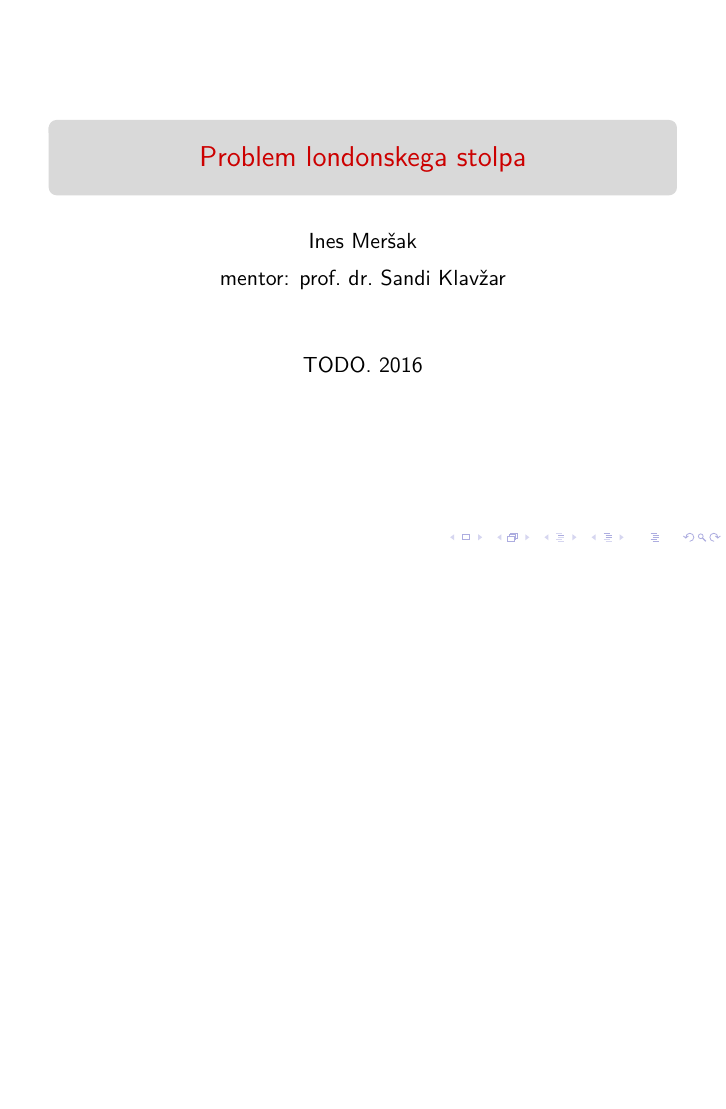
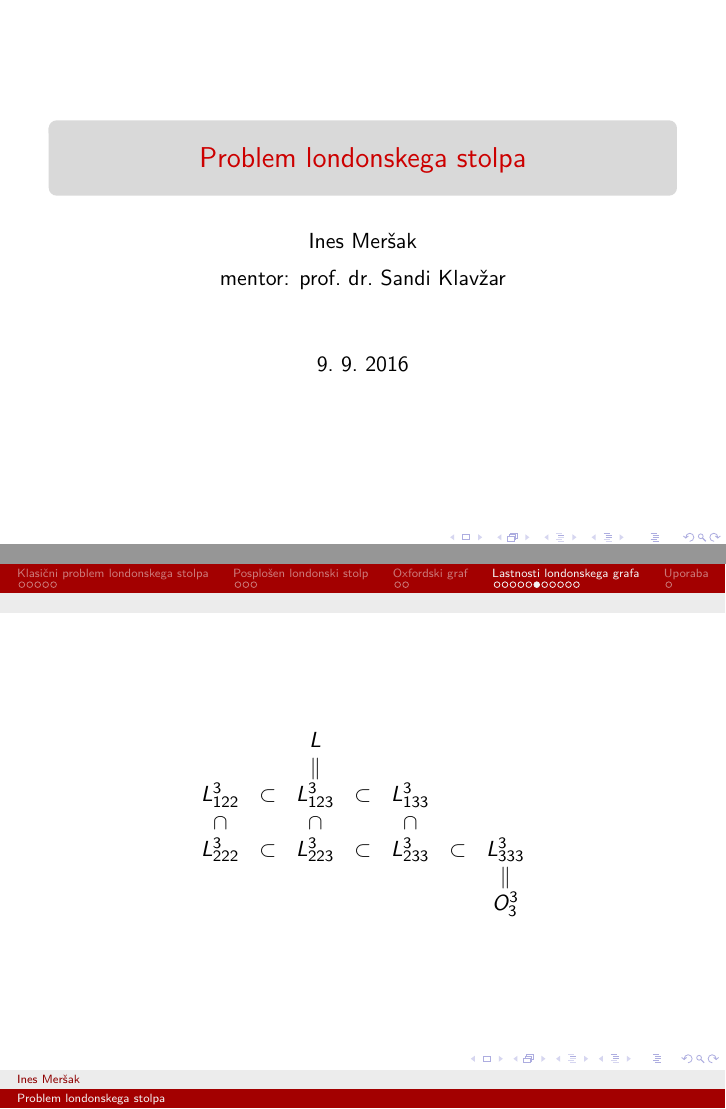
Before and after one commit to inesmersak/problem-londonskega-stolpa, LaTeX slides (zakljucna-predstavitev/zakljucna-predstavitev.tex): page 1 of 22 before the commit and pages 1 and 17 of 23 after it, the two joined at a grey line, the shorter picture padded with empty space. Compiled offline with pdfLaTeX.

Commit message:
Popravki zakljucne predstavitve.

```diff
--- a/zakljucna-predstavitev/zakljucna-predstavitev.tex
+++ b/zakljucna-predstavitev/zakljucna-predstavitev.tex
@@ -33,7 +33,7 @@
 
 \title{Problem londonskega stolpa}
 \author[Ines Meršak]{Ines Meršak \\[5px] mentor: prof.~dr.~Sandi Klavžar}
-\date{TODO.~2016}
+\date{9.~9.~2016}
 
 \begin{document}
 
@@ -246,6 +246,21 @@
 \end{frame}
 
 \begin{frame}
+    \begin{equation*}
+        \label{eq:grafi-3krogle}
+        \begin{matrix}
+            & & L & & & & \\
+            & & \parallel & & & & \\
+            L_{122}^3 & \subset & L_{123}^3 & \subset & L_{133}^3 & & \\
+            \cap & & \cap & & \cap & & \\
+            L_{222}^3 & \subset & L_{223}^3 & \subset & L_{233}^3 & \subset & L_{333}^3 \\
+            & & & & & & \parallel \\
+            & & & & & & O^3_3 \\
+        \end{matrix}
+    \end{equation*}
+\end{frame}
+
+\begin{frame}
     \begin{figure}[h]
         \includegraphics[width=190pt]{../img/tolgraph-O^3_222-subdivision.png}
         \caption{Rdeči podgraf grafa $L_{222}^3$ je subdivizija grafa $K_{3,3}$.}
```
Also changed, not shown: zakljucna-predstavitev/zakljucna-predstavitev.pdf.
